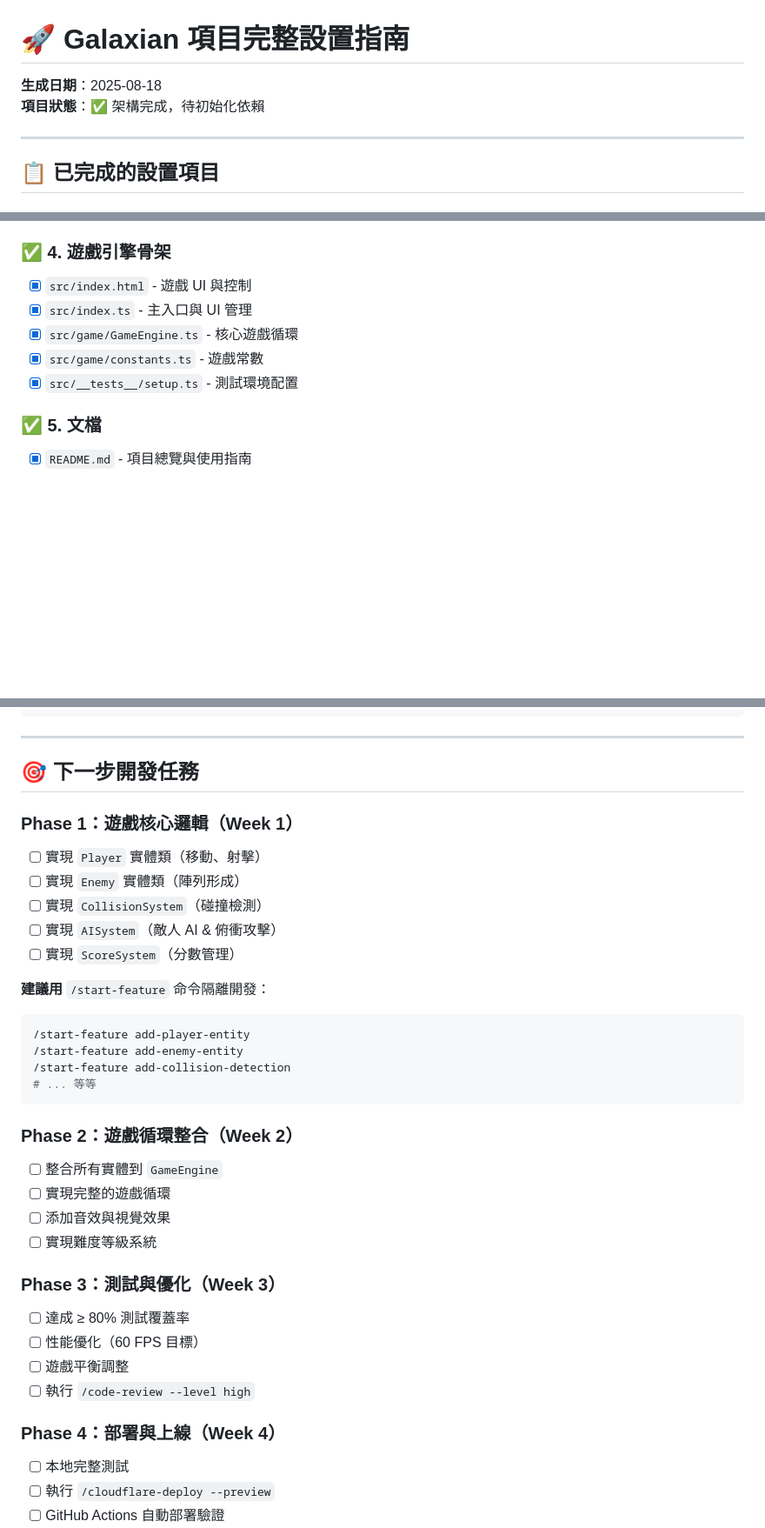
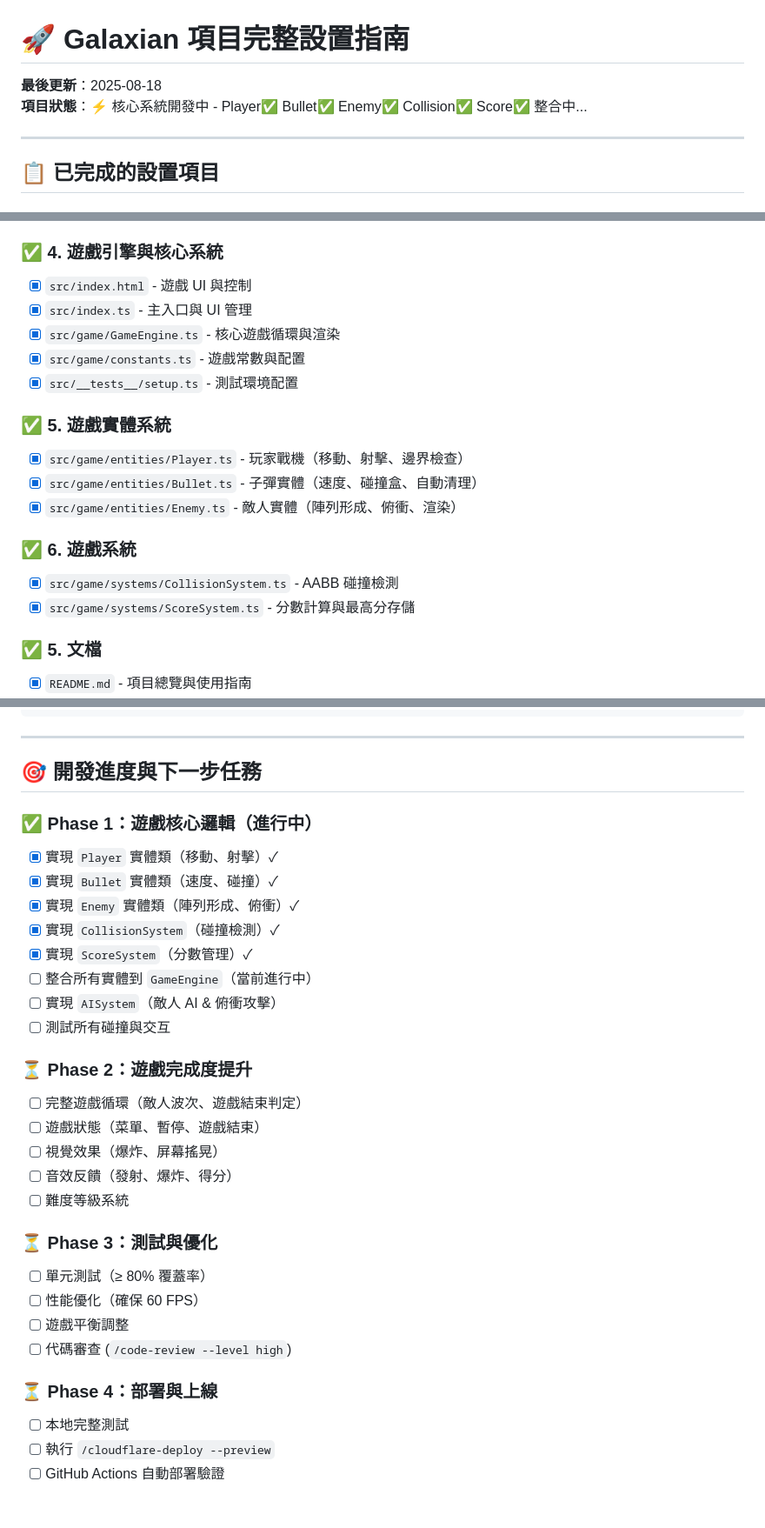
Before and after one commit to sp1050107-zbot/zbot-games-galaxian, a Markdown page: SETUP_GUIDE.md, 3 parts joined by grey strips. Shown at 87% size. Drawn GitHub-style; blank space fills up the shorter version.

````diff
--- a/SETUP_GUIDE.md
+++ b/SETUP_GUIDE.md
@@ -1,7 +1,7 @@
 # 🚀 Galaxian 項目完整設置指南
 
-**生成日期**：2025-08-18
-**項目狀態**：✅ 架構完成，待初始化依賴
+**最後更新**：2025-08-18
+**項目狀態**：⚡ 核心系統開發中 - Player✅ Bullet✅ Enemy✅ Collision✅ Score✅ 整合中...
 
 ---
 
@@ -31,12 +31,21 @@
   - PR 預覽部署
   - 安全掃描
 
-### ✅ 4. 遊戲引擎骨架
+### ✅ 4. 遊戲引擎與核心系統
 - [x] `src/index.html` - 遊戲 UI 與控制
 - [x] `src/index.ts` - 主入口與 UI 管理
-- [x] `src/game/GameEngine.ts` - 核心遊戲循環
-- [x] `src/game/constants.ts` - 遊戲常數
+- [x] `src/game/GameEngine.ts` - 核心遊戲循環與渲染
+- [x] `src/game/constants.ts` - 遊戲常數與配置
 - [x] `src/__tests__/setup.ts` - 測試環境配置
+
+### ✅ 5. 遊戲實體系統
+- [x] `src/game/entities/Player.ts` - 玩家戰機（移動、射擊、邊界檢查）
+- [x] `src/game/entities/Bullet.ts` - 子彈實體（速度、碰撞盒、自動清理）
+- [x] `src/game/entities/Enemy.ts` - 敵人實體（陣列形成、俯衝、渲染）
+
+### ✅ 6. 遊戲系統
+- [x] `src/game/systems/CollisionSystem.ts` - AABB 碰撞檢測
+- [x] `src/game/systems/ScoreSystem.ts` - 分數計算與最高分存儲
 
 ### ✅ 5. 文檔
 - [x] `README.md` - 項目總覽與使用指南
@@ -128,36 +137,32 @@ git push -u origin main
 
 ---
 
-## 🎯 下一步開發任務
+## 🎯 開發進度與下一步任務
 
-### Phase 1：遊戲核心邏輯（Week 1）
-- [ ] 實現 `Player` 實體類（移動、射擊）
-- [ ] 實現 `Enemy` 實體類（陣列形成）
-- [ ] 實現 `CollisionSystem`（碰撞檢測）
+### ✅ Phase 1：遊戲核心邏輯（進行中）
+- [x] 實現 `Player` 實體類（移動、射擊）✓
+- [x] 實現 `Bullet` 實體類（速度、碰撞）✓
+- [x] 實現 `Enemy` 實體類（陣列形成、俯衝）✓
+- [x] 實現 `CollisionSystem`（碰撞檢測）✓
+- [x] 實現 `ScoreSystem`（分數管理）✓
+- [ ] 整合所有實體到 `GameEngine`（當前進行中）
 - [ ] 實現 `AISystem`（敵人 AI & 俯衝攻擊）
-- [ ] 實現 `ScoreSystem`（分數管理）
+- [ ] 測試所有碰撞與交互
 
-**建議用** `/start-feature` 命令隔離開發：
-```bash
-/start-feature add-player-entity
-/start-feature add-enemy-entity
-/start-feature add-collision-detection
-# ... 等等
-```
+### ⏳ Phase 2：遊戲完成度提升
+- [ ] 完整遊戲循環（敵人波次、遊戲結束判定）
+- [ ] 遊戲狀態（菜單、暫停、遊戲結束）
+- [ ] 視覺效果（爆炸、屏幕搖晃）
+- [ ] 音效反饋（發射、爆炸、得分）
+- [ ] 難度等級系統
 
-### Phase 2：遊戲循環整合（Week 2）
-- [ ] 整合所有實體到 `GameEngine`
-- [ ] 實現完整的遊戲循環
-- [ ] 添加音效與視覺效果
-- [ ] 實現難度等級系統
+### ⏳ Phase 3：測試與優化
+- [ ] 單元測試（≥ 80% 覆蓋率）
+- [ ] 性能優化（確保 60 FPS）
+- [ ] 遊戲平衡調整
+- [ ] 代碼審查 (`/code-review --level high`)
 
-### Phase 3：測試與優化（Week 3）
-- [ ] 達成 ≥ 80% 測試覆蓋率
-- [ ] 性能優化（60 FPS 目標）
-- [ ] 遊戲平衡調整
-- [ ] 執行 `/code-review --level high`
-
-### Phase 4：部署與上線（Week 4）
+### ⏳ Phase 4：部署與上線
 - [ ] 本地完整測試
 - [ ] 執行 `/cloudflare-deploy --preview`
 - [ ] GitHub Actions 自動部署驗證
````
Also changed, not shown: other parts of SETUP_GUIDE.md (+52 -12 lines), README.md (+44 -19 lines).
